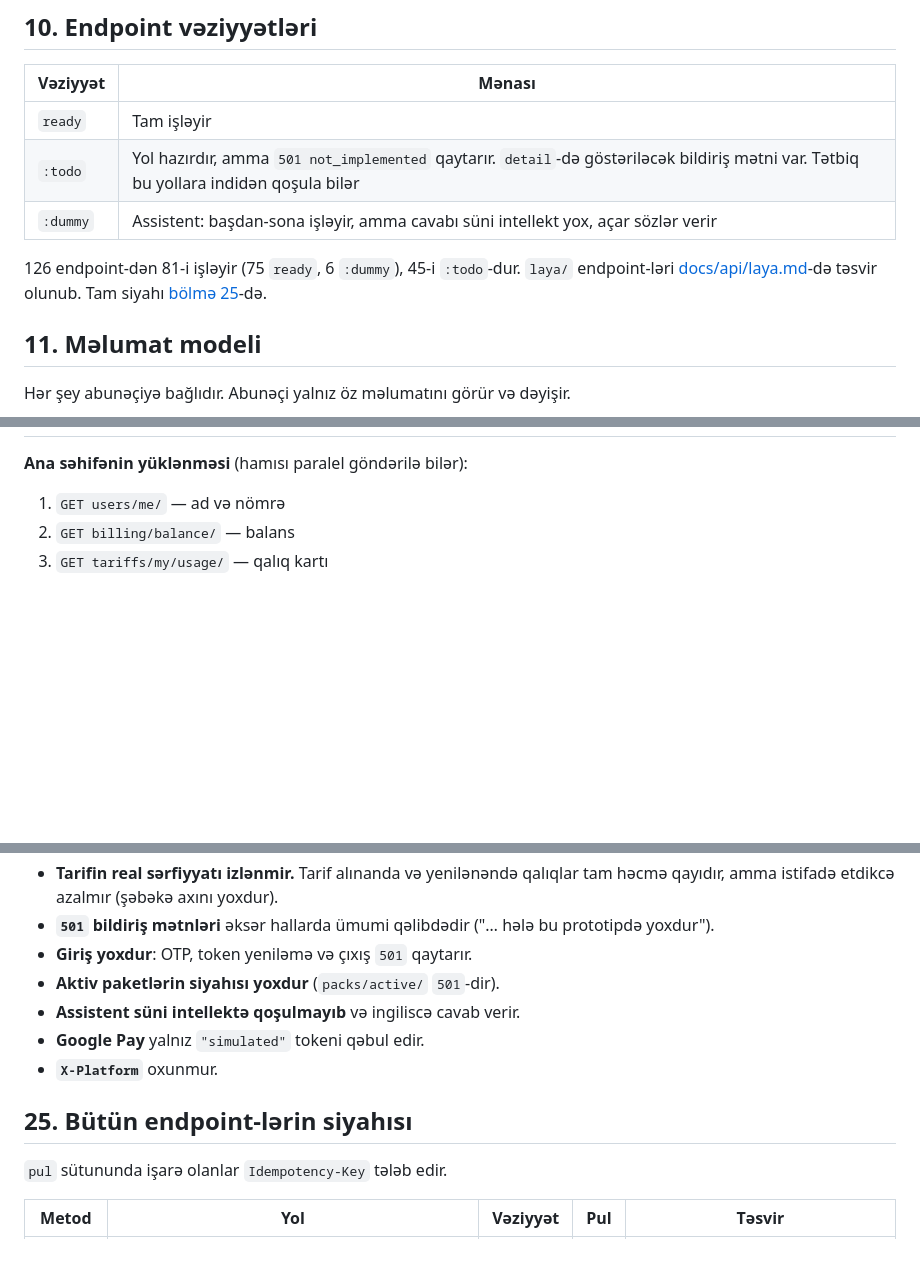
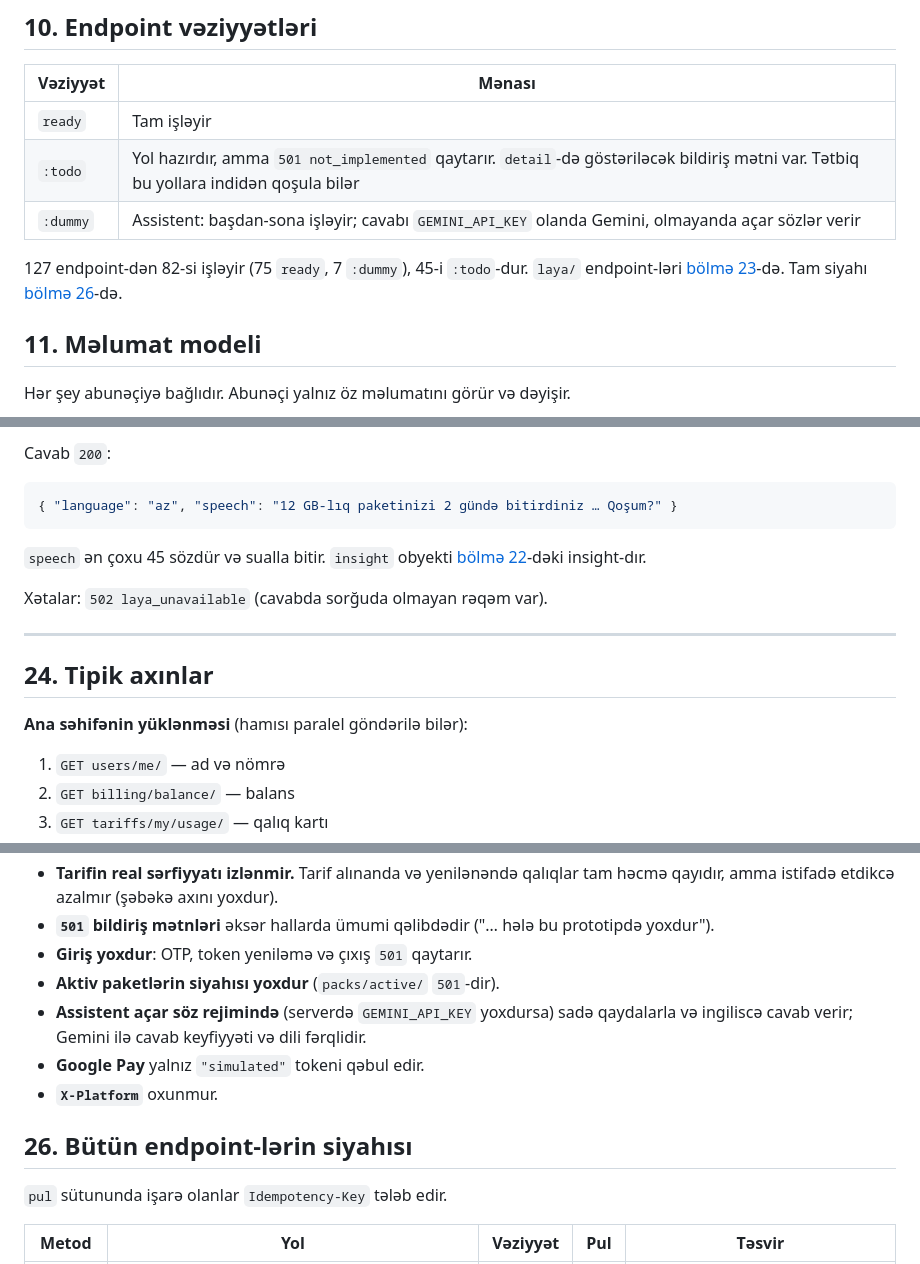
Before and after one commit to r14dd/aicell-api, a Markdown page: docs/mobile-integration.md, 3 parts joined by grey strips. Drawn GitHub-style; blank space fills up the shorter version.

````diff
--- a/docs/mobile-integration.md
+++ b/docs/mobile-integration.md
@@ -221,9 +221,9 @@ Diqqət: əməliyyat adı (`transactions[].title`) və aktivləşdirmə adı (`a
 |---|---|
 | `ready` | Tam işləyir |
 | `:todo` | Yol hazırdır, amma `501 not_implemented` qaytarır. `detail`-də göstəriləcək bildiriş mətni var. Tətbiq bu yollara indidən qoşula bilər |
-| `:dummy` | Assistent: başdan-sona işləyir, amma cavabı süni intellekt yox, açar sözlər verir |
-
-126 endpoint-dən 81-i işləyir (75 `ready`, 6 `:dummy`), 45-i `:todo`-dur. `laya/` endpoint-ləri [docs/api/laya.md](api/laya.md)-də təsvir olunub. Tam siyahı [bölmə 25](#25-bütün-endpoint-lərin-siyahısı)-də.
+| `:dummy` | Assistent: başdan-sona işləyir; cavabı `GEMINI_API_KEY` olanda Gemini, olmayanda açar sözlər verir |
+
+127 endpoint-dən 82-si işləyir (75 `ready`, 7 `:dummy`), 45-i `:todo`-dur. `laya/` endpoint-ləri [bölmə 23](#23-laya)-də. Tam siyahı [bölmə 26](#26-bütün-endpoint-lərin-siyahısı)-də.
 
 ## 11. Məlumat modeli
 
@@ -2429,3 +2536,16 @@ Abunəçinin tarifi yoxdursa `404`.
+Cavab `200`:
+
+```jsonc
+{ "language": "az", "speech": "12 GB-lıq paketinizi 2 gündə bitirdiniz … Qoşum?" }
+```
+
+`speech` ən çoxu 45 sözdür və sualla bitir. `insight` obyekti [bölmə 22](#22-insights)-dəki insight-dır.
+
+Xətalar: `502 laya_unavailable` (cavabda sorğuda olmayan rəqəm var).
+
+---
+
+## 24. Tipik axınlar
 
 **Ana səhifənin yüklənməsi** (hamısı paralel göndərilə bilər):
 
@@ -2465,11 +2585,11 @@ Abunəçinin tarifi yoxdursa `404`.
 - **`501` bildiriş mətnləri** əksər hallarda ümumi qəlibdədir ("… hələ bu prototipdə yoxdur").
 - **Giriş yoxdur**: OTP, token yeniləmə və çıxış `501` qaytarır.
 - **Aktiv paketlərin siyahısı yoxdur** (`packs/active/` `501`-dir).
-- **Assistent süni intellektə qoşulmayıb** və ingiliscə cavab verir.
+- **Assistent açar söz rejimində** (serverdə `GEMINI_API_KEY` yoxdursa) sadə qaydalarla və ingiliscə cavab verir; Gemini ilə cavab keyfiyyəti və dili fərqlidir.
 - **Google Pay** yalnız `"simulated"` tokeni qəbul edir.
 - **`X-Platform`** oxunmur.
 
-## 25. Bütün endpoint-lərin siyahısı
+## 26. Bütün endpoint-lərin siyahısı
 
 `pul` sütununda işarə olanlar `Idempotency-Key` tələb edir.
 
````
Also changed, not shown: other parts of docs/mobile-integration.md (+116 -8 lines).
